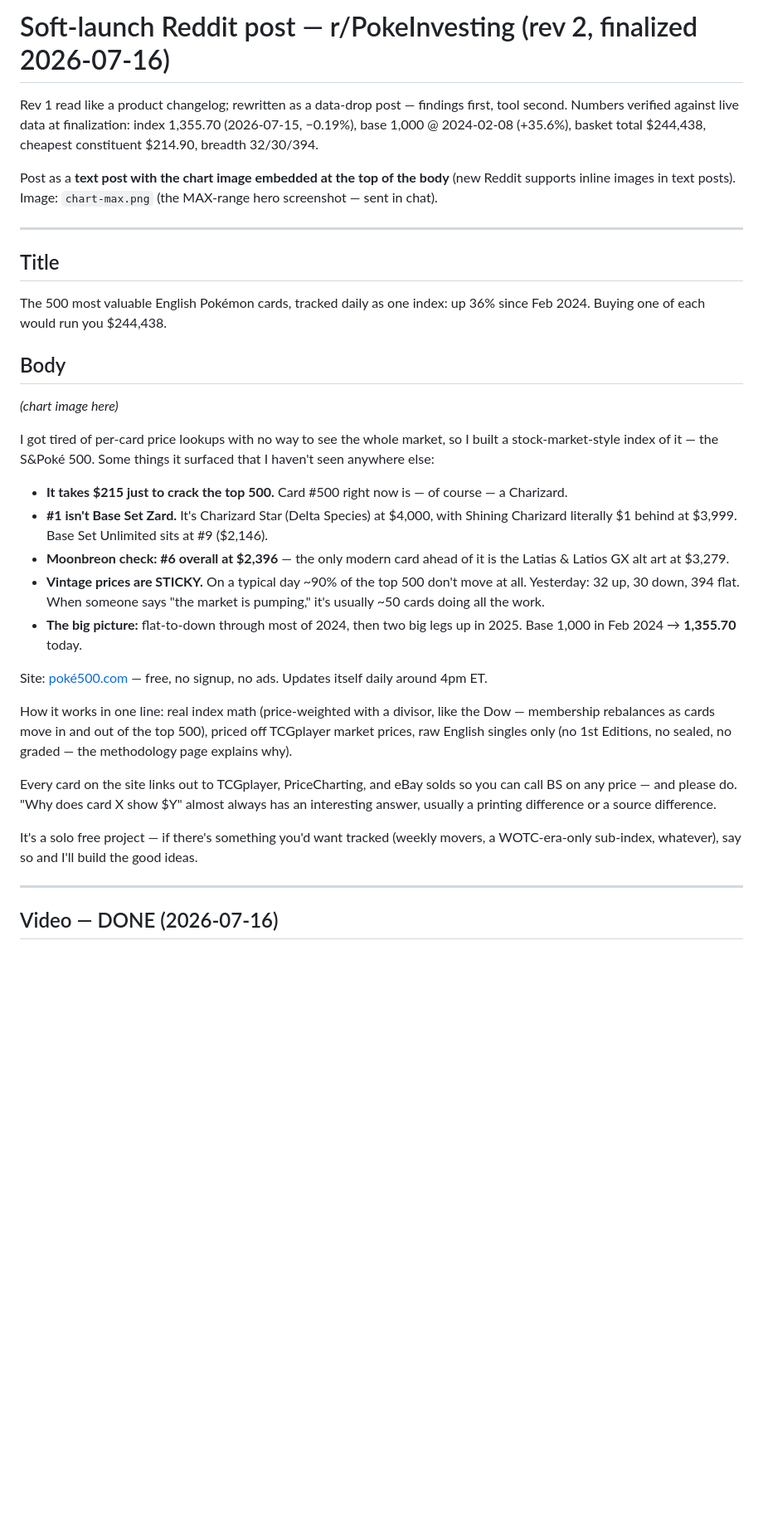
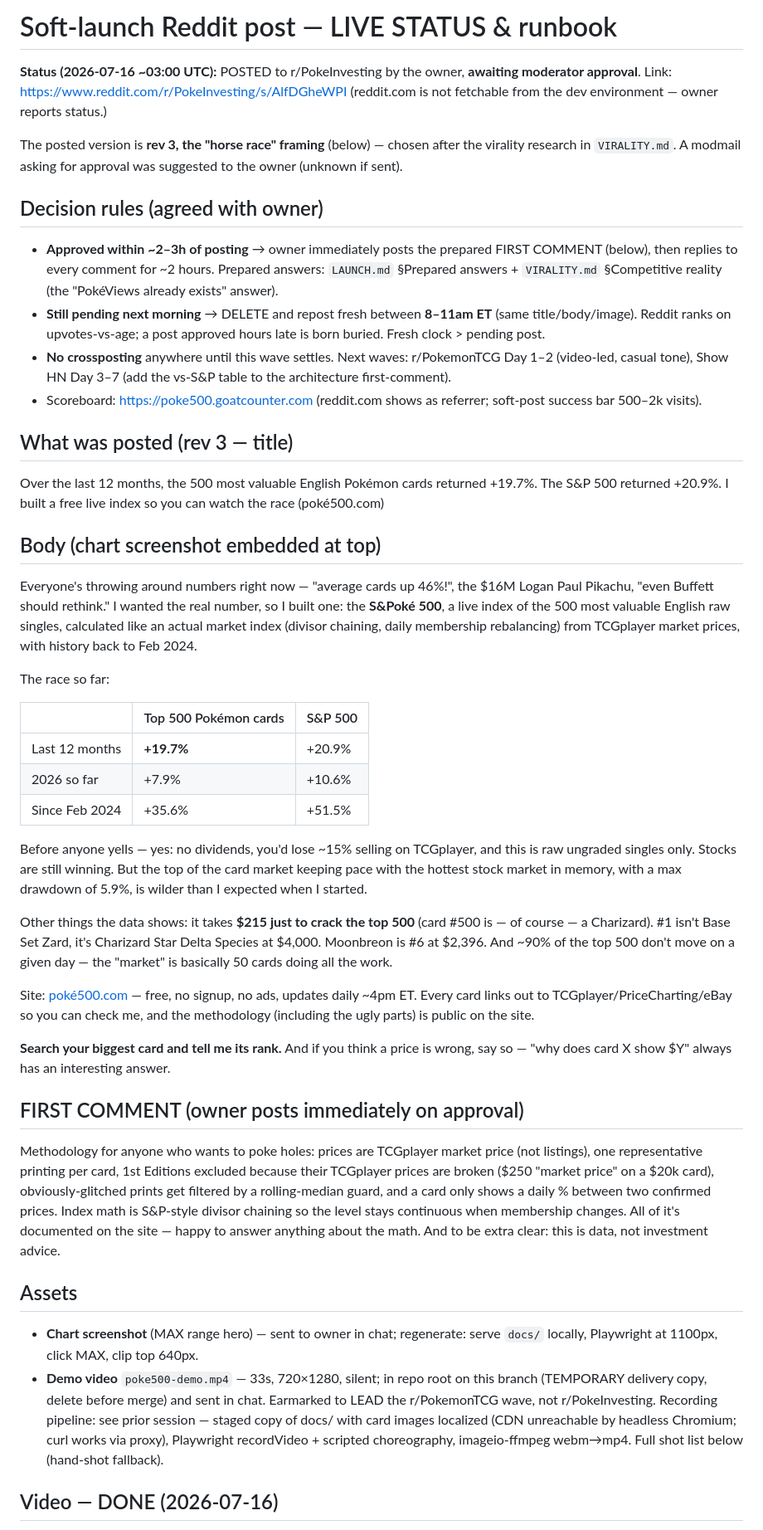
Before and after one commit to ninjahawk/S-and-Poke-500, a Markdown page: REDDIT_POST.md, the part around one of its changes. Shown at 83% size. GitHub-like rendering; blank space fills up the shorter version.

Commit message:
Handoff: record live post status, decision rules, rev-3 as posted, competitor correction
Co-Authored-By: Claude Fable 5 <noreply@anthropic.com>
Claude-Session: https://claude.ai/code/session_01Vwhn9y7wK2rHdwDXcrHDq4

```diff
--- a/REDDIT_POST.md
+++ b/REDDIT_POST.md
@@ -1,41 +1,93 @@
-# Soft-launch Reddit post — r/PokeInvesting (rev 2, finalized 2026-07-16)
+# Soft-launch Reddit post — LIVE STATUS & runbook
 
-Rev 1 read like a product changelog; rewritten as a data-drop post — findings
-first, tool second. Numbers verified against live data at finalization:
-index 1,355.70 (2026-07-15, −0.19%), base 1,000 @ 2024-02-08 (+35.6%),
-basket total $244,438, cheapest constituent $214.90, breadth 32/30/394.
+**Status (2026-07-16 ~03:00 UTC):** POSTED to r/PokeInvesting by the owner,
+**awaiting moderator approval**. Link:
+https://www.reddit.com/r/PokeInvesting/s/AlfDGheWPI
+(reddit.com is not fetchable from the dev environment — owner reports status.)
 
-Post as a **text post with the chart image embedded at the top of the body**
-(new Reddit supports inline images in text posts). Image: `chart-max.png`
-(the MAX-range hero screenshot — sent in chat).
+The posted version is **rev 3, the "horse race" framing** (below) — chosen
+after the virality research in `VIRALITY.md`. A modmail asking for approval
+was suggested to the owner (unknown if sent).
 
----
+## Decision rules (agreed with owner)
 
-## Title
+- **Approved within ~2–3h of posting** → owner immediately posts the prepared
+  FIRST COMMENT (below), then replies to every comment for ~2 hours.
+  Prepared answers: `LAUNCH.md` §Prepared answers + `VIRALITY.md`
+  §Competitive reality (the "PokéViews already exists" answer).
+- **Still pending next morning** → DELETE and repost fresh between
+  **8–11am ET** (same title/body/image). Reddit ranks on upvotes-vs-age; a
+  post approved hours late is born buried. Fresh clock > pending post.
+- **No crossposting** anywhere until this wave settles. Next waves:
+  r/PokemonTCG Day 1–2 (video-led, casual tone), Show HN Day 3–7 (add the
+  vs-S&P table to the architecture first-comment).
+- Scoreboard: https://poke500.goatcounter.com (reddit.com shows as referrer;
+  soft-post success bar 500–2k visits).
 
-The 500 most valuable English Pokémon cards, tracked daily as one index: up 36% since Feb 2024. Buying one of each would run you $244,438.
+## What was posted (rev 3 — title)
 
-## Body
+Over the last 12 months, the 500 most valuable English Pokémon cards returned
++19.7%. The S&P 500 returned +20.9%. I built a free live index so you can
+watch the race (poké500.com)
 
-*(chart image here)*
+## Body (chart screenshot embedded at top)
 
-I got tired of per-card price lookups with no way to see the whole market, so I built a stock-market-style index of it — the S&Poké 500. Some things it surfaced that I haven't seen anywhere else:
+Everyone's throwing around numbers right now — "average cards up 46%!", the
+$16M Logan Paul Pikachu, "even Buffett should rethink." I wanted the real
+number, so I built one: the **S&Poké 500**, a live index of the 500 most
+valuable English raw singles, calculated like an actual market index (divisor
+chaining, daily membership rebalancing) from TCGplayer market prices, with
+history back to Feb 2024.
 
-- **It takes $215 just to crack the top 500.** Card #500 right now is — of course — a Charizard.
-- **#1 isn't Base Set Zard.** It's Charizard Star (Delta Species) at $4,000, with Shining Charizard literally $1 behind at $3,999. Base Set Unlimited sits at #9 ($2,146).
-- **Moonbreon check: #6 overall at $2,396** — the only modern card ahead of it is the Latias & Latios GX alt art at $3,279.
-- **Vintage prices are STICKY.** On a typical day ~90% of the top 500 don't move at all. Yesterday: 32 up, 30 down, 394 flat. When someone says "the market is pumping," it's usually ~50 cards doing all the work.
-- **The big picture:** flat-to-down through most of 2024, then two big legs up in 2025. Base 1,000 in Feb 2024 → **1,355.70** today.
+The race so far:
 
-Site: [poké500.com](https://xn--pok500-dva.com/) — free, no signup, no ads. Updates itself daily around 4pm ET.
+| | Top 500 Pokémon cards | S&P 500 |
+|---|---|---|
+| Last 12 months | **+19.7%** | +20.9% |
+| 2026 so far | +7.9% | +10.6% |
+| Since Feb 2024 | +35.6% | +51.5% |
 
-How it works in one line: real index math (price-weighted with a divisor, like the Dow — membership rebalances as cards move in and out of the top 500), priced off TCGplayer market prices, raw English singles only (no 1st Editions, no sealed, no graded — the methodology page explains why).
+Before anyone yells — yes: no dividends, you'd lose ~15% selling on
+TCGplayer, and this is raw ungraded singles only. Stocks are still winning.
+But the top of the card market keeping pace with the hottest stock market in
+memory, with a max drawdown of 5.9%, is wilder than I expected when I started.
 
-Every card on the site links out to TCGplayer, PriceCharting, and eBay solds so you can call BS on any price — and please do. "Why does card X show $Y" almost always has an interesting answer, usually a printing difference or a source difference.
+Other things the data shows: it takes **$215 just to crack the top 500**
+(card #500 is — of course — a Charizard). #1 isn't Base Set Zard, it's
+Charizard Star Delta Species at $4,000. Moonbreon is #6 at $2,396. And ~90%
+of the top 500 don't move on a given day — the "market" is basically 50 cards
+doing all the work.
 
-It's a solo free project — if there's something you'd want tracked (weekly movers, a WOTC-era-only sub-index, whatever), say so and I'll build the good ideas.
+Site: [poké500.com](https://xn--pok500-dva.com/) — free, no signup, no ads,
+updates daily ~4pm ET. Every card links out to TCGplayer/PriceCharting/eBay
+so you can check me, and the methodology (including the ugly parts) is public
+on the site.
 
----
+**Search your biggest card and tell me its rank.** And if you think a price
+is wrong, say so — "why does card X show $Y" always has an interesting answer.
+
+## FIRST COMMENT (owner posts immediately on approval)
+
+Methodology for anyone who wants to poke holes: prices are TCGplayer market
+price (not listings), one representative printing per card, 1st Editions
+excluded because their TCGplayer prices are broken ($250 "market price" on a
+$20k card), obviously-glitched prints get filtered by a rolling-median guard,
+and a card only shows a daily % between two confirmed prices. Index math is
+S&P-style divisor chaining so the level stays continuous when membership
+changes. All of it's documented on the site — happy to answer anything about
+the math. And to be extra clear: this is data, not investment advice.
+
+## Assets
+
+- **Chart screenshot** (MAX range hero) — sent to owner in chat; regenerate:
+  serve `docs/` locally, Playwright at 1100px, click MAX, clip top 640px.
+- **Demo video** `poke500-demo.mp4` — 33s, 720×1280, silent; in repo root on
+  this branch (TEMPORARY delivery copy, delete before merge) and sent in
+  chat. Earmarked to LEAD the r/PokemonTCG wave, not r/PokeInvesting.
+  Recording pipeline: see prior session — staged copy of docs/ with card
+  images localized (CDN unreachable by headless Chromium; curl works via
+  proxy), Playwright recordVideo + scripted choreography, imageio-ffmpeg
+  webm→mp4. Full shot list below (hand-shot fallback).
 
 ## Video — DONE (2026-07-16)
 
```
Also changed, not shown: other parts of REDDIT_POST.md (+4 -13 lines), CLAUDE.md (+23 -0 lines), LAUNCH.md (+4 -2 lines).
